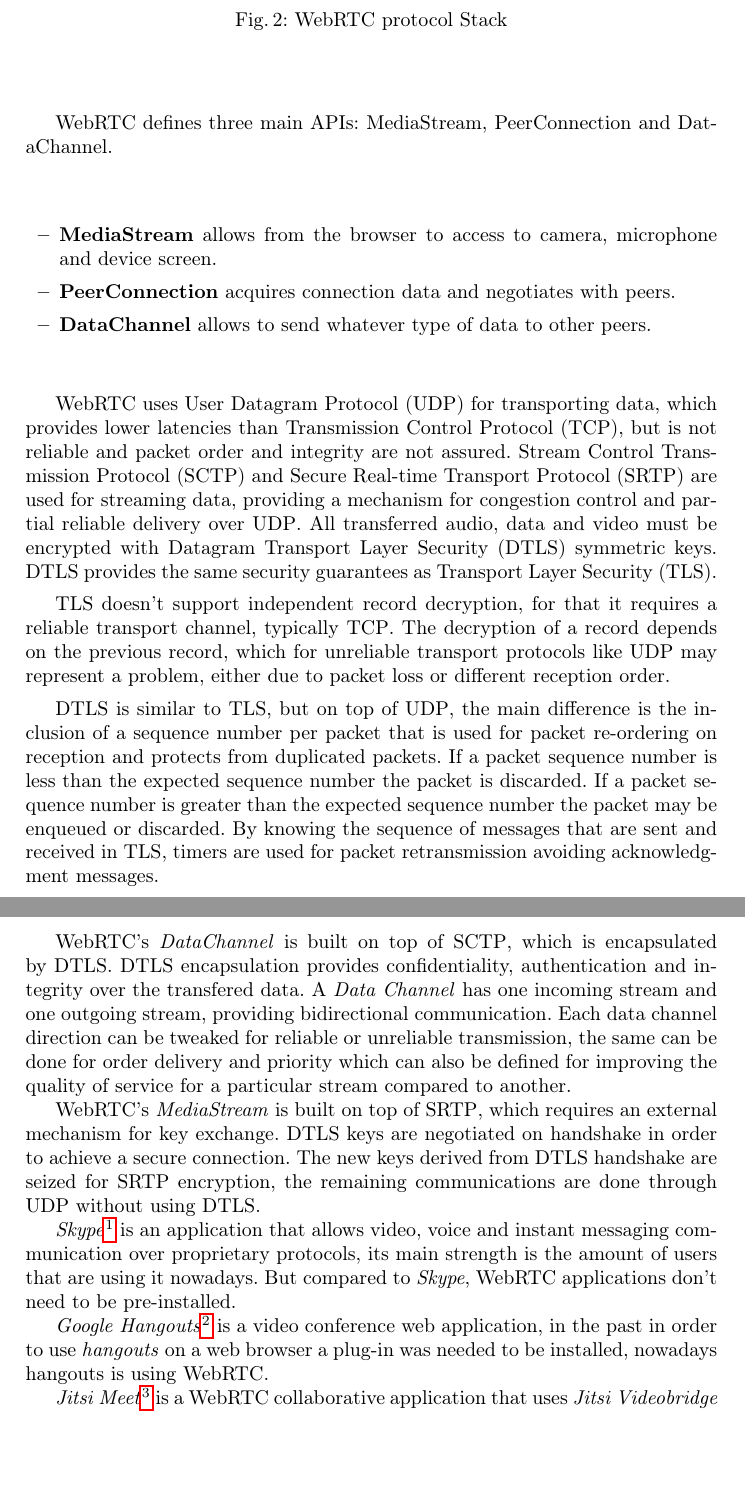
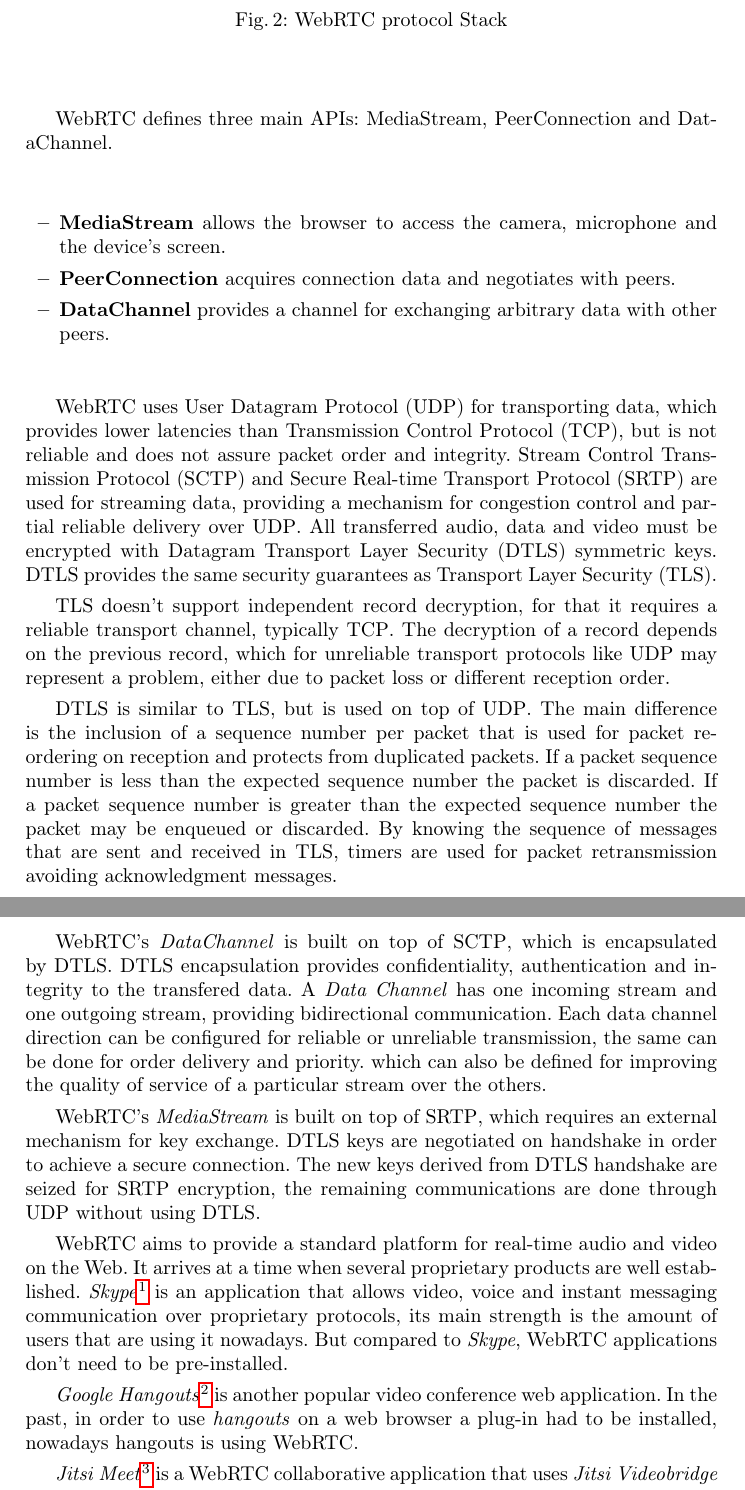
Before and after one commit to hdlopesrocha/ist168621, a LaTeX thesis (tese/project.tex, which reads tese/state01.tex): two parts of pages 5 and 6 of 23, joined at a grey line, cut so that both start at the same text, the shorter picture padded with empty space. Compiled offline with pdfLaTeX.

Commit message:
Reviewed first part of the SoTA

```diff
--- a/tese/state01.tex
+++ b/tese/state01.tex
@@ -43,18 +62,20 @@ When connection is established, either in a direct or indirect way (via \ac{TURN
 \ac{WebRTC} defines three main \ac{API}s: MediaStream, PeerConnection and DataChannel.
 
 \begin{itemize}
-  \item \textbf{MediaStream} allows from the browser to access to camera, microphone and device screen.
+  \item \textbf{MediaStream} allows the browser to access the camera, microphone and the device's screen.
 
   \item \textbf{PeerConnection} acquires connection data and negotiates with peers.
-
-  \item \textbf{DataChannel} allows to send whatever type of data to other peers.
+%RP establishes and negociates a connection with a peer for transmitting real-time video or audio?
+  \item \textbf{DataChannel} provides a channel for exchanging arbitrary data with other peers.
 \end{itemize}
 
-\ac{WebRTC} uses \ac{UDP} for transporting data, which provides lower latencies than \ac{TCP}, but is not reliable and packet order and integrity are not assured. \ac{SCTP} and \ac{SRTP} are used for streaming data, providing a mechanism for congestion control and partial reliable delivery over \ac{UDP}. All transferred audio, data and video must be encrypted with \ac{DTLS} symmetric keys. \ac{DTLS} provides the same security guarantees as \ac{TLS}.
+\ac{WebRTC} uses \ac{UDP} for transporting data, which provides lower latencies than \ac{TCP}, but is not reliable and does not assure packet order and integrity. \ac{SCTP} and \ac{SRTP} are used for streaming data, providing a mechanism for congestion control and partial reliable delivery over \ac{UDP}. All transferred audio, data and video must be encrypted with \ac{DTLS} symmetric keys. \ac{DTLS} provides the same security guarantees as \ac{TLS}.
 
 \ac{TLS} doesn't support independent record decryption, for that it requires a reliable transport channel, typically \ac{TCP}. The decryption of a record depends on the previous record, which for unreliable transport protocols like \ac{UDP} may represent a problem, either due to packet loss or different reception order.
 
-\ac{DTLS} is similar to \ac{TLS}, but on top of \ac{UDP}, the main difference is the inclusion of a sequence number per packet that is used for packet re-ordering on reception and protects from duplicated packets. If a packet sequence number is less than the expected sequence number the packet is discarded. If a packet sequence number is greater than the expected sequence number the packet may be enqueued or discarded. By knowing the sequence of messages that are sent and received in \ac{TLS}, timers are used for packet retransmission avoiding acknowledgment messages.
+\ac{DTLS} is similar to \ac{TLS}, but is used on top of \ac{UDP}.
+The main difference is the inclusion of a sequence number per packet that is used for packet re-ordering on reception and protects from duplicated packets. If a packet sequence number is less than the expected sequence number the packet is discarded. If a packet sequence number is greater than the expected sequence number the packet may be enqueued or discarded. By knowing the sequence of messages that are sent and received in \ac{TLS}, timers are used for packet retransmission avoiding acknowledgment messages.
+%RP TLS?
 
 \begin{figure}[H]
 	\centering
@@ -62,12 +83,17 @@ When connection is established, either in a direct or indirect way (via \ac{TURN
 	\caption{Overview of transport protocols}
 \end{figure}
 
-\ac{WebRTC}'s \emph{DataChannel} is built on top of \ac{SCTP}, which is encapsulated by \ac{DTLS}. \ac{DTLS} encapsulation provides confidentiality, authentication and integrity over the transfered data. A \emph{Data Channel} has one incoming stream and one outgoing stream, providing bidirectional communication. Each data channel direction can be tweaked for reliable or unreliable transmission, the same can be done for order delivery and priority which can also be defined for improving the quality of service for a particular stream compared to another.
+\ac{WebRTC}'s \emph{DataChannel} is built on top of \ac{SCTP}, which is encapsulated by \ac{DTLS}. \ac{DTLS} encapsulation provides confidentiality, authentication and integrity to the transfered data. A \emph{Data Channel} has one incoming stream and one outgoing stream, providing bidirectional communication. Each data channel direction can be configured for reliable or unreliable transmission, the same can be done for order delivery and priority. which can also be defined for improving the quality of service of a particular stream over the others.
 
 \ac{WebRTC}'s \emph{MediaStream} is built on top of \ac{SRTP}, which requires an external mechanism for key exchange. \ac{DTLS} keys are negotiated on handshake in order to achieve a secure connection. The new keys derived from \ac{DTLS} handshake are seized for \ac{SRTP} encryption, the remaining communications are done through \ac{UDP} without using \ac{DTLS}.
+%RP quais remaining?  A última frase é confusa
 
+\ac{WebRTC} aims to provide a standard platform for real-time audio and video on the Web. It arrives at a time when several proprietary products are well established.
 \emph{Skype}\footnote{\url{http://www.skype.com/}} is an application that allows video, voice and instant messaging communication over proprietary protocols, its main strength is the amount of users that are using it nowadays. But compared to \emph{Skype}, \ac{WebRTC} applications don't need to be pre-installed.
 
-\emph{Google Hangouts}\footnote{\url{http://plus.google.com/hangouts}} is a video conference web application, in the past in order to use \emph{hangouts} on a web browser a plug-in was needed to be installed, nowadays hangouts is using \ac{WebRTC}.
+\emph{Google Hangouts}\footnote{\url{http://plus.google.com/hangouts}} is another popular video conference web application.
+In the past, in order to use \emph{hangouts} on a web browser a plug-in had to be installed, nowadays hangouts is using \ac{WebRTC}.
 
 \emph{Jitsi Meet}\footnote{\url{http://jitsi.org/Projects/JitsiMeet}} is a \ac{WebRTC} collaborative application that uses \emph{Jitsi Videobridge} for high quality and scalable video conferences and supports shared document editing. \emph{Jitsi Videobridge} is a server that enables multi-party video calls.
+
+%RP a descricção do skype, hangouts e jistsi cai um pouco do céu. Não há uma transição e não é feita uma análise. Apenas são indicados. Não há comparação entre eles nem com o que pode ser feito por webrtc.
```
Also changed, not shown: tese/state01.tex (37 more changed lines).
